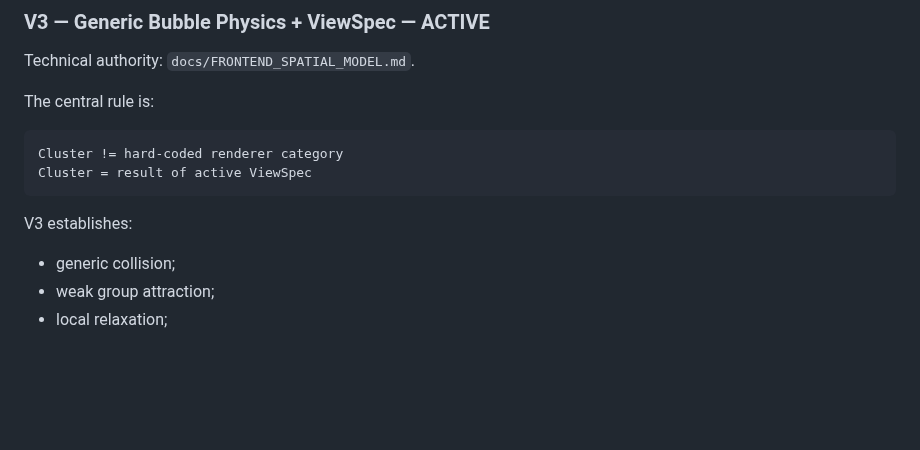
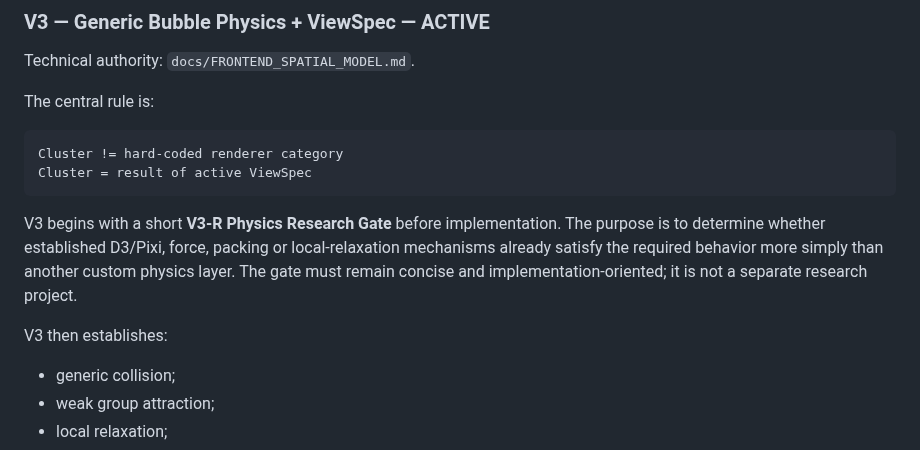
Before and after one commit to 0bLad20x/solana-token-observatory, a Markdown page: docs/FRONTEND_OBSERVATORY.md, the part around the change. GitHub-like rendering; blank space fills up the shorter version.

Commit message:
reference V3 physics research gate

````diff
--- a/docs/FRONTEND_OBSERVATORY.md
+++ b/docs/FRONTEND_OBSERVATORY.md
@@ -571,7 +571,9 @@ Cluster != hard-coded renderer category
 Cluster = result of active ViewSpec
 ```
 
-V3 establishes:
+V3 begins with a short **V3-R Physics Research Gate** before implementation. The purpose is to determine whether established D3/Pixi, force, packing or local-relaxation mechanisms already satisfy the required behavior more simply than another custom physics layer. The gate must remain concise and implementation-oriented; it is not a separate research project.
+
+V3 then establishes:
 
 - generic collision;
 - weak group attraction;
````
